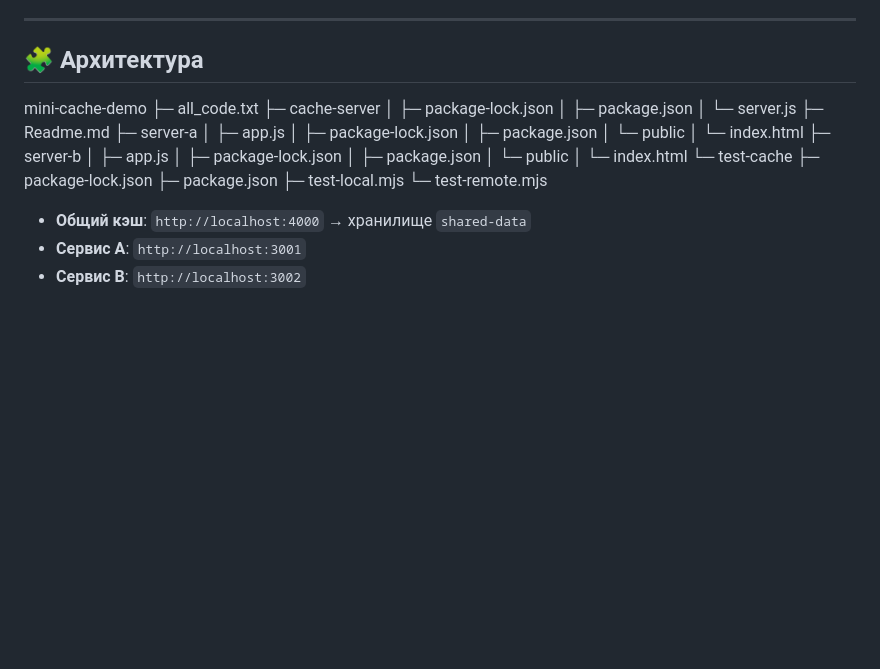
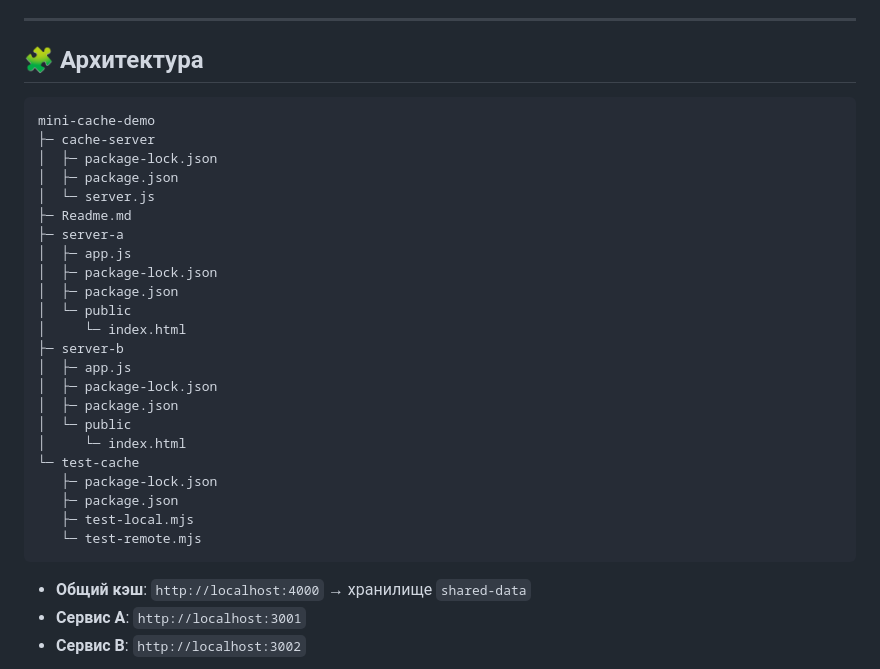
Before and after one commit to O9nix/mini-cache-ttl-demo, a Markdown page: Readme.md, the part around one of its changes. GitHub-like rendering; blank space fills up the shorter version.

Commit message:
update  Readme

````diff
--- a/Readme.md
+++ b/Readme.md
@@ -12,9 +12,8 @@
 ---
 
 ## 🧩 Архитектура
-
+```
 mini-cache-demo
-├─ all_code.txt
 ├─ cache-server
 │  ├─ package-lock.json
 │  ├─ package.json
@@ -37,7 +36,7 @@ mini-cache-demo
    ├─ package.json
    ├─ test-local.mjs
    └─ test-remote.mjs
-
+```
 - **Общий кэш**: `http://localhost:4000` → хранилище `shared-data`
 - **Сервис A**: `http://localhost:3001`
 - **Сервис B**: `http://localhost:3002`
````
Also changed, not shown: other parts of Readme.md (+4 -1 lines).
